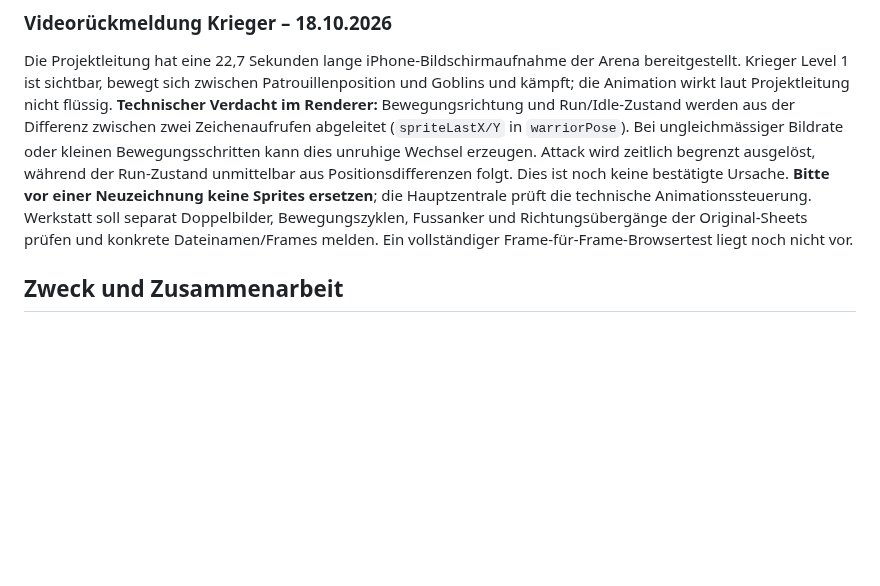
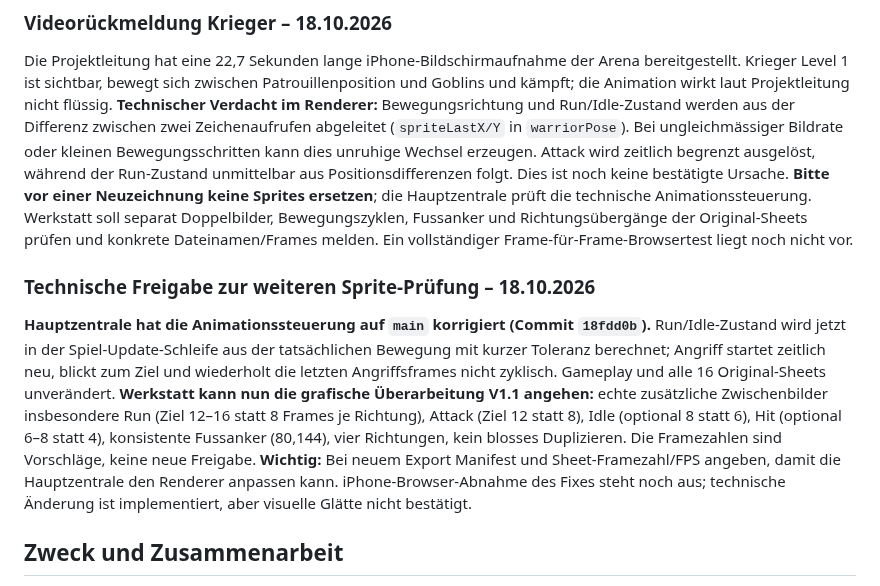
Before and after one commit to Cuddlerandom/Eclipse-Ascension, a Markdown page: GRAFIKSTUDIO_STATUS.md, the part around the change. Rendered like a GitHub page; blank space fills up the shorter version.

Commit message:
docs: hand off stabilized warrior renderer and V1.1 animation guidance to workshop

```diff
--- a/GRAFIKSTUDIO_STATUS.md
+++ b/GRAFIKSTUDIO_STATUS.md
@@ -20,6 +20,10 @@
 
 ### Videorückmeldung Krieger – 18.10.2026
 Die Projektleitung hat eine 22,7 Sekunden lange iPhone-Bildschirmaufnahme der Arena bereitgestellt. Krieger Level 1 ist sichtbar, bewegt sich zwischen Patrouillenposition und Goblins und kämpft; die Animation wirkt laut Projektleitung nicht flüssig. **Technischer Verdacht im Renderer:** Bewegungsrichtung und Run/Idle-Zustand werden aus der Differenz zwischen zwei Zeichenaufrufen abgeleitet (`spriteLastX/Y` in `warriorPose`). Bei ungleichmässiger Bildrate oder kleinen Bewegungsschritten kann dies unruhige Wechsel erzeugen. Attack wird zeitlich begrenzt ausgelöst, während der Run-Zustand unmittelbar aus Positionsdifferenzen folgt. Dies ist noch keine bestätigte Ursache. **Bitte vor einer Neuzeichnung keine Sprites ersetzen**; die Hauptzentrale prüft die technische Animationssteuerung. Werkstatt soll separat Doppelbilder, Bewegungszyklen, Fussanker und Richtungsübergänge der Original-Sheets prüfen und konkrete Dateinamen/Frames melden. Ein vollständiger Frame-für-Frame-Browsertest liegt noch nicht vor.
+
+
+### Technische Freigabe zur weiteren Sprite-Prüfung – 18.10.2026
+**Hauptzentrale hat die Animationssteuerung auf `main` korrigiert (Commit `18fdd0b`).** Run/Idle-Zustand wird jetzt in der Spiel-Update-Schleife aus der tatsächlichen Bewegung mit kurzer Toleranz berechnet; Angriff startet zeitlich neu, blickt zum Ziel und wiederholt die letzten Angriffsframes nicht zyklisch. Gameplay und alle 16 Original-Sheets unverändert. **Werkstatt kann nun die grafische Überarbeitung V1.1 angehen:** echte zusätzliche Zwischenbilder insbesondere Run (Ziel 12–16 statt 8 Frames je Richtung), Attack (Ziel 12 statt 8), Idle (optional 8 statt 6), Hit (optional 6–8 statt 4), konsistente Fussanker (80,144), vier Richtungen, kein blosses Duplizieren. Die Framezahlen sind Vorschläge, keine neue Freigabe. **Wichtig:** Bei neuem Export Manifest und Sheet-Framezahl/FPS angeben, damit die Hauptzentrale den Renderer anpassen kann. iPhone-Browser-Abnahme des Fixes steht noch aus; technische Änderung ist implementiert, aber visuelle Glätte nicht bestätigt.
 
 ## Zweck und Zusammenarbeit
 Diese Datei verbindet die technische Entwicklung der spielbaren Arena mit der Grafikwerkstatt. Sie ist **kein automatischer Nachrichtendienst**. Das Grafikstudio soll sie vor neuen Arbeiten aktiv lesen. Die Hauptzentrale aktualisiert sie bei Änderungen, die Grafiken oder Animationen beeinflussen. **Keine bestehende Designfreigabe wird dadurch ersetzt.**
```
